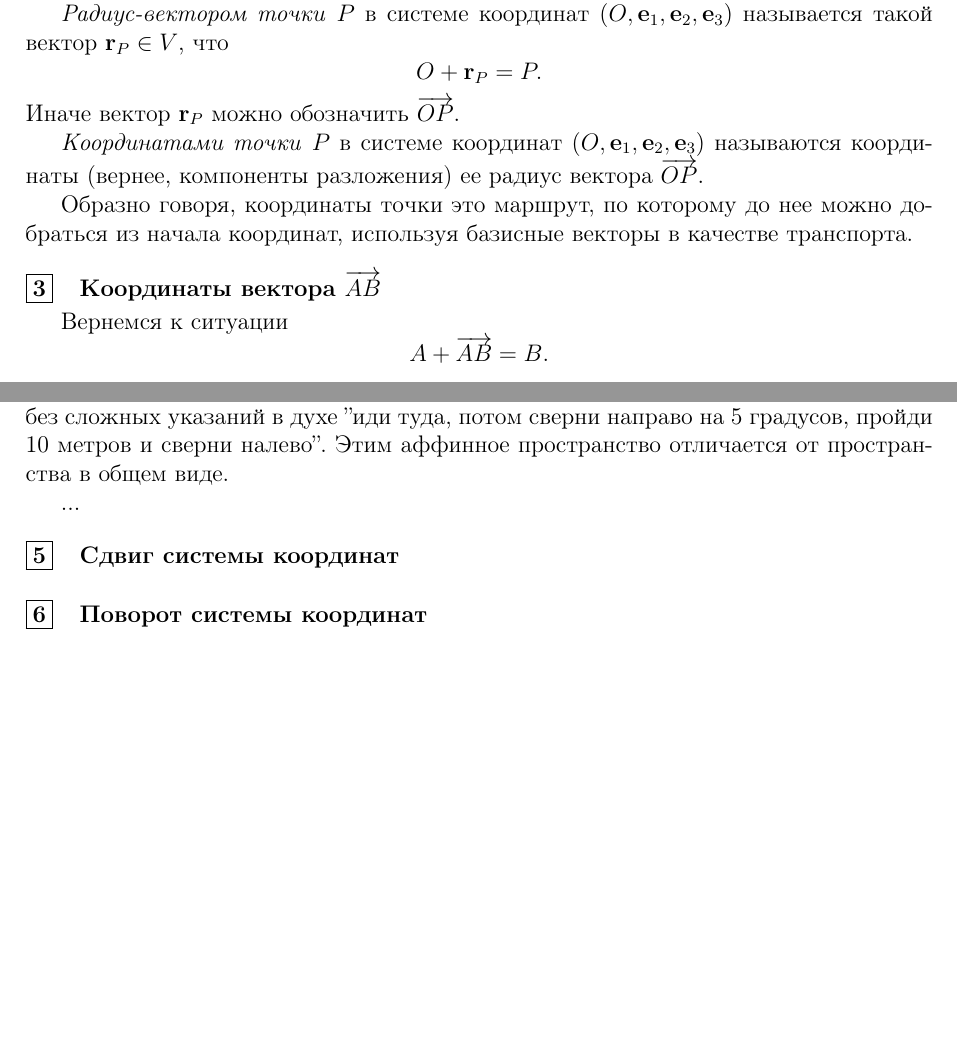
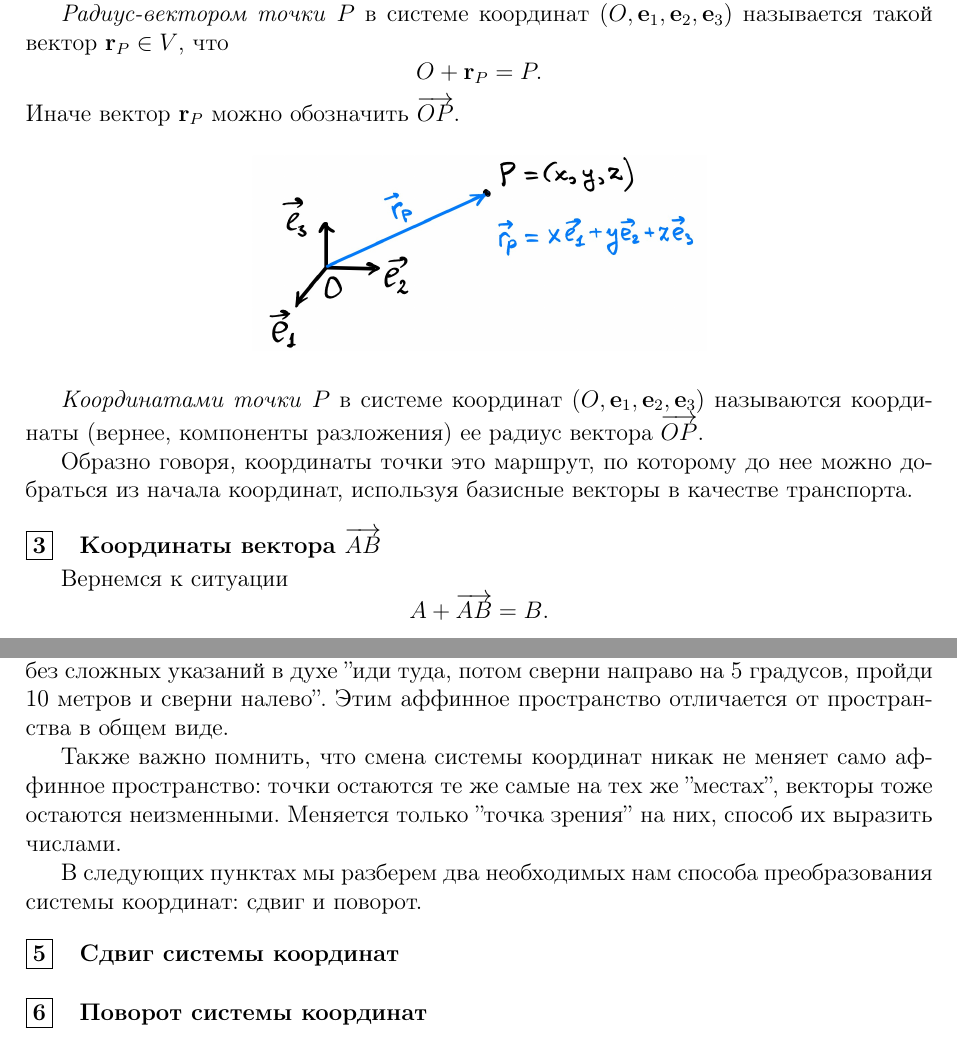
Before and after one commit to BadApproximator/LinearAlgebraAndGeometryForTechAnimators, a LaTeX document (TeX/linear_algebra_for_tech_animators.tex): two parts of pages 44 and 45 of 47 before the commit and two parts of pages 44 and 45 of 48 after it, joined at a grey line, cut so that both start at the same text, the shorter picture padded with empty space. Compiled offline with pdfLaTeX.

Commit message:
Pictures about affine spaces

```diff
--- a/TeX/linear_algebra_for_tech_animators.tex
+++ b/TeX/linear_algebra_for_tech_animators.tex
@@ -1625,6 +1625,11 @@ O + \mathbf{r}_P = P.
 \]
 Иначе вектор $\mathbf{r}_P$ можно обозначить $\overrightarrow{OP}$.
 
+\begin{figure}[H] % [H] означает "строго здесь"
+    \centering
+    \includegraphics[width=0.5\textwidth]{pictures/pct_radius_vector.jpg}
+\end{figure}
+
 \textit{Координатами точки} $P$ в системе координат $(O, \mathbf{e}_1, \mathbf{e}_2, \mathbf{e}_3)$ называются координаты (вернее, компоненты разложения) ее радиус вектора $\overrightarrow{OP}$.
 
 Образно говоря, координаты точки это маршрут, по которому до нее можно добраться из начала координат, используя базисные векторы в качестве транспорта.
@@ -1664,2 +1679,5 @@ O + \overrightarrow{AB} = O + (\overrightarrow{OB} - \overrightarrow{OA}),
 Отметим, что здесь мы не можем получить криволинейных координат, так как векторы имеют, скажем так, линейную структуру, то есть задают лишь направление без сложных указаний в духе ''иди туда, потом сверни направо на 5 градусов, пройди 10 метров и сверни налево''. Этим аффинное пространство отличается от пространства в общем виде.
 
+Также важно помнить, что смена системы координат никак не меняет само аффинное пространство: точки остаются те же самые на тех же ''местах'', векторы тоже остаются неизменными. Меняется только ''точка зрения'' на них, способ их выразить числами.
+
+В следующих пунктах мы разберем два необходимых нам способа преобразования системы координат: сдвиг и поворот.
```
Also changed, not shown: TeX/pictures/pct_coord_sys_change_illustration.jpg (added), TeX/pictures/pct_radius_vector.jpg (added), TeX/pictures/pct_vector_AB_is_rB-rA.jpg (added), TeX/linear_algebra_for_tech_animators.tex (11 more changed lines), 1 other file.
